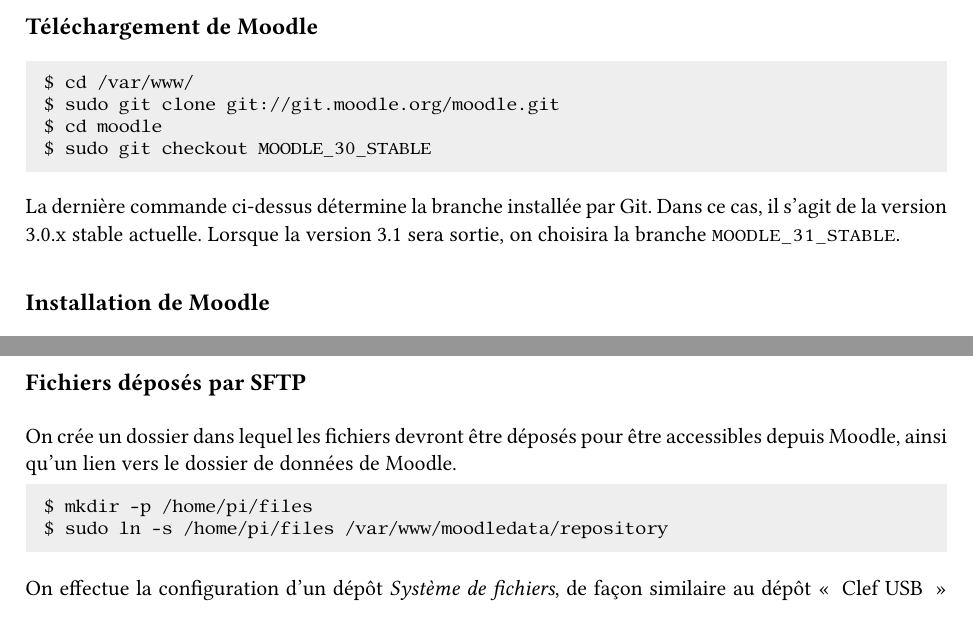
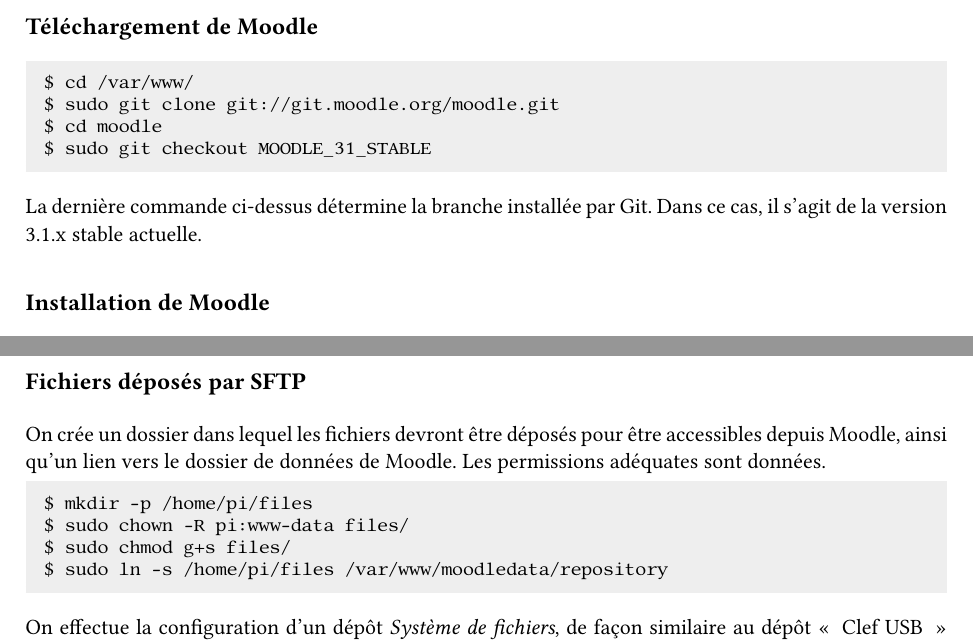
Before and after one commit to moodlebox/moodle-tool_moodlebox, a LaTeX document (Moodlebox.tex): two parts of pages 10 and 12 of 16, joined at a grey line, cut so that both start at the same text. The pictures show the PDF file Moodlebox.pdf that the author committed with the source.

Commit message:
Some tweaks

```diff
--- a/Moodlebox.tex
+++ b/Moodlebox.tex
@@ -445,9 +446,9 @@
 $ cd /var/www/
 $ sudo git clone git://git.moodle.org/moodle.git
 $ cd moodle
-$ sudo git checkout MOODLE_30_STABLE
+$ sudo git checkout MOODLE_31_STABLE
 \end{lstlisting}
-La dernière commande ci-dessus détermine la branche installée par Git. Dans ce cas, il s'agit de la version 3.0.x stable actuelle. Lorsque la version 3.1 sera sortie, on choisira la branche \lstinline{MOODLE_31_STABLE}.
+La dernière commande ci-dessus détermine la branche installée par Git. Dans ce cas, il s'agit de la version 3.1.x stable actuelle.
 
 \subsection{Installation de Moodle}
 
@@ -531,10 +532,12 @@
 
 \subsection{Fichiers déposés par SFTP}
 
-On crée un dossier dans lequel les fichiers devront être déposés pour être accessibles depuis Moodle, ainsi qu'un lien vers le dossier de données de Moodle.
+On crée un dossier dans lequel les fichiers devront être déposés pour être accessibles depuis Moodle, ainsi qu'un lien vers le dossier de données de Moodle. Les permissions adéquates sont données.
 
 \begin{lstlisting}[language=bash]
 $ mkdir -p /home/pi/files
+$ sudo chown -R pi:www-data files/
+$ sudo chmod g+s files/
 $ sudo ln -s /home/pi/files /var/www/moodledata/repository
 \end{lstlisting}
 
```
Also changed, not shown: Moodlebox.pdf, Moodlebox.tex (3 more changed lines).
